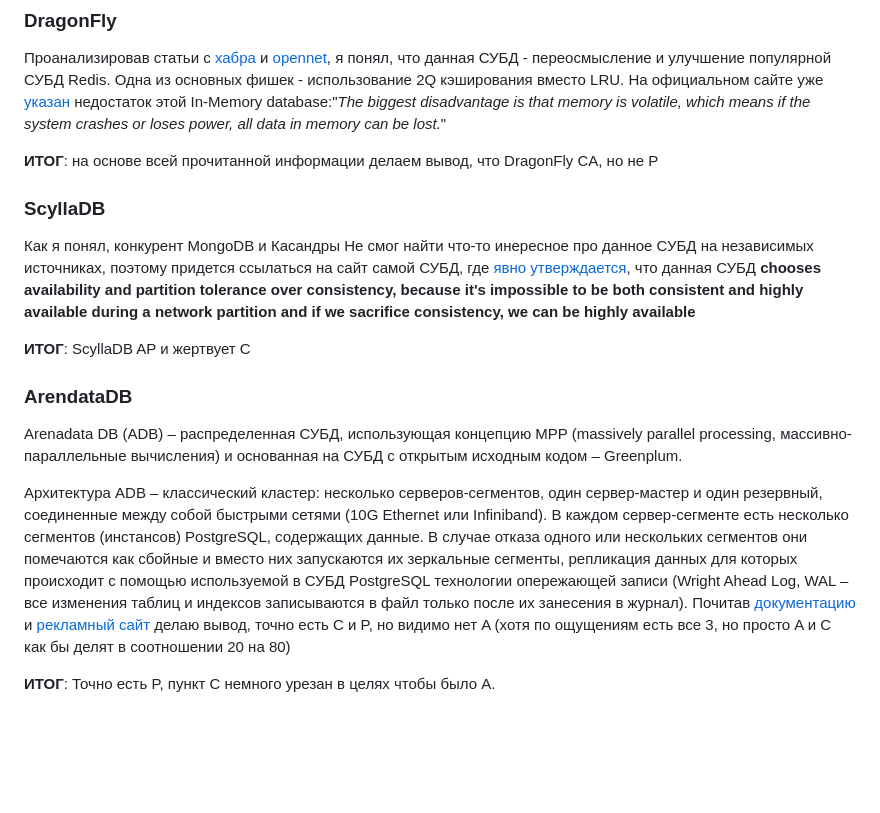
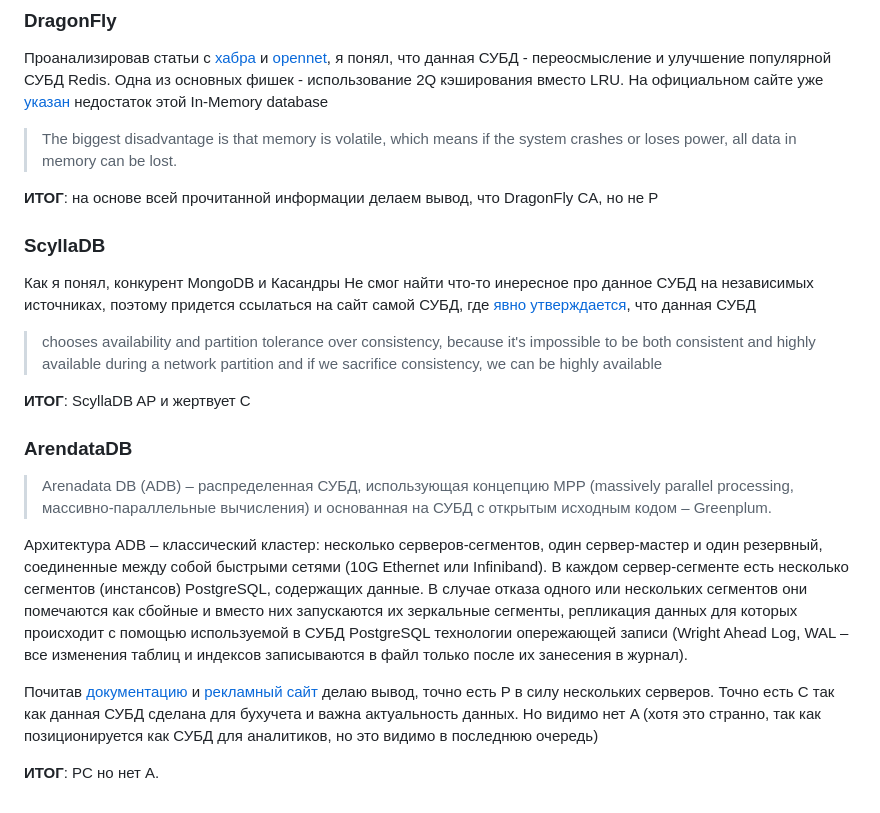
Before and after one commit to chesnokoff/db_sber, a Markdown page: hw0/task0.md, the part around the change. Drawn GitHub-style; blank space fills up the shorter version.

```diff
--- a/hw0/task0.md
+++ b/hw0/task0.md
@@ -26,26 +26,29 @@
 ### DragonFly
 Проанализировав статьи с [хабра](https://habr.com/ru/articles/745406/) и [opennet](https://www.opennet.ru/opennews/art.shtml?num=57279), я понял, что данная СУБД -
 переосмысление и улучшение популярной СУБД Redis. Одна из основных фишек - использование 2Q кэширования вместо LRU. На официальном сайте уже [указан](https://www.dragonflydb.io/faq/advantages-and-disadvantages-of-in-memory-database)
-недостаток этой In-Memory database:"_The biggest disadvantage is that memory is volatile, which means if the system crashes or
-loses power, all data in memory can be lost._"
+недостаток этой In-Memory database
+> The biggest disadvantage is that memory is volatile, which means if the system crashes or
+loses power, all data in memory can be lost.
 
 **ИТОГ**: на основе всей прочитанной информации делаем вывод, что DragonFly CA, но не P
 
 ### ScyllaDB
 Как я понял, конкурент MongoDB и Касандры
 Не смог найти что-то инересное про данное СУБД на независимых источниках, поэтому придется ссылаться на сайт самой СУБД, где [явно утверждается](https://www.scylladb.com/2018/08/28/scylla-fault-tolerance/),
-что данная СУБД  __chooses availability and partition tolerance over consistency, because it's impossible to be both consistent and highly available during a network partition and if we sacrifice consistency, we can be highly available__
+что данная СУБД
+> chooses availability and partition tolerance over consistency, because it's impossible to be both consistent and highly available during a network partition and if we sacrifice consistency, we can be highly available
 
 **ИТОГ**: ScyllaDB AP и жертвует C
 
 ### ArendataDB
-Arenadata DB (ADB) – распределенная СУБД, использующая концепцию MPP
-(massively parallel processing, массивно-параллельные вычисления) и основанная на СУБД с открытым исходным кодом – Greenplum.
+> Arenadata DB (ADB) – распределенная СУБД, использующая концепцию MPP (massively parallel processing, массивно-параллельные вычисления) и основанная на СУБД с открытым исходным кодом – Greenplum.
 
 Архитектура ADB – классический кластер: несколько серверов-сегментов, один сервер-мастер и один резервный, соединенные между собой быстрыми сетями (10G Ethernet или Infiniband).
 В каждом сервер-сегменте есть несколько сегментов (инстансов) PostgreSQL, содержащих данные. В случае отказа одного или нескольких сегментов они помечаются как сбойные и вместо них
 запускаются их зеркальные сегменты, репликация данных для которых происходит с помощью используемой в СУБД PostgreSQL технологии опережающей записи (Wright Ahead Log, WAL –
-все изменения таблиц и индексов записываются в файл только после их занесения в журнал). Почитав [документацию](https://docs.arenadata.io/adb/index.html) и
-[рекламный сайт](https://arenadata.tech/products/arenadata-db/) делаю вывод, точно есть C и P, но видимо нет A (хотя по ощущениям есть все 3, но просто A и C как бы делят в соотношении 20 на 80)
+все изменения таблиц и индексов записываются в файл только после их занесения в журнал).
 
-**ИТОГ**: Точно есть P, пункт C немного урезан в целях чтобы было A.
+Почитав [документацию](https://docs.arenadata.io/adb/index.html) и
+[рекламный сайт](https://arenadata.tech/products/arenadata-db/) делаю вывод, точно есть P в силу нескольких серверов. Точно есть С так как данная СУБД сделана для бухучета и важна актуальность данных. Но видимо нет A (хотя это странно, так как позиционируется как СУБД для аналитиков, но это видимо в последнюю очередь)
+
+**ИТОГ**: PC но нет A.
```
